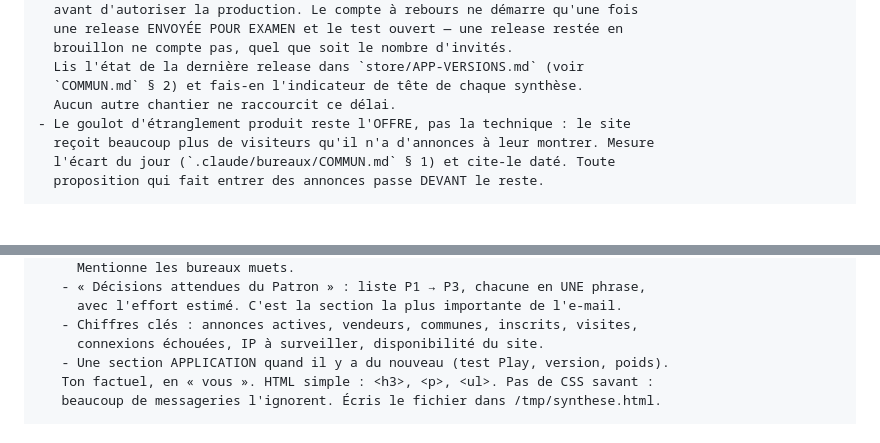
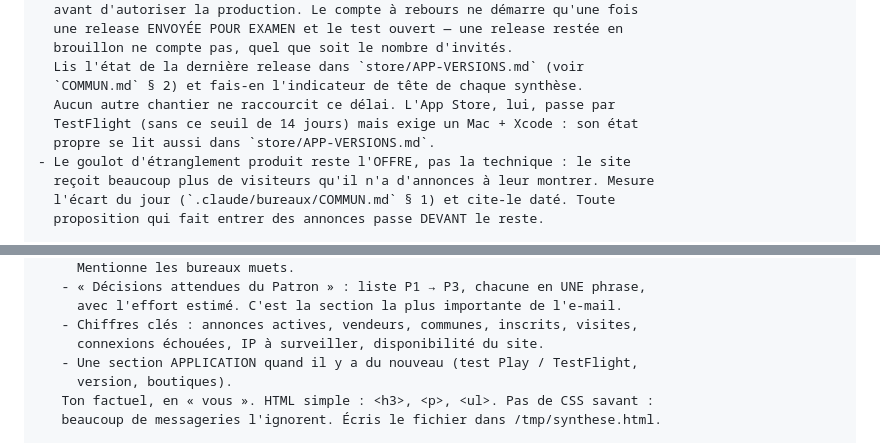
Before and after one commit to Williamszika/Chap.ci, a Markdown page: .claude/bureaux/routine-secretariat.md, 2 parts joined by grey strips. Rendered like a GitHub page; blank space fills up the shorter version.

Commit message:
Le Secrétariat : chemin critique et section app couvrent aussi l'App Store
Le chemin critique (12 testeurs Play × 14 j) précise désormais que l'App Store passe par TestFlight (sans ce seuil) mais exige un Mac + Xcode ; la section APPLICATION de la synthèse mentionne test Play / TestFlight et les deux boutiques.

Co-Authored-By: Claude Opus 4.8 <noreply@anthropic.com>

Claude-Session: https://claude.ai/code/session_016afBC3axiNMzY6uoJrGgLp

```diff
--- a/.claude/bureaux/routine-secretariat.md
+++ b/.claude/bureaux/routine-secretariat.md
@@ -98,7 +98,9 @@ routine en panne.
   brouillon ne compte pas, quel que soit le nombre d'invités.
   Lis l'état de la dernière release dans `store/APP-VERSIONS.md` (voir
   `COMMUN.md` § 2) et fais-en l'indicateur de tête de chaque synthèse.
-  Aucun autre chantier ne raccourcit ce délai.
+  Aucun autre chantier ne raccourcit ce délai. L'App Store, lui, passe par
+  TestFlight (sans ce seuil de 14 jours) mais exige un Mac + Xcode : son état
+  propre se lit aussi dans `store/APP-VERSIONS.md`.
 - Le goulot d'étranglement produit reste l'OFFRE, pas la technique : le site
   reçoit beaucoup plus de visiteurs qu'il n'a d'annonces à leur montrer. Mesure
   l'écart du jour (`.claude/bureaux/COMMUN.md` § 1) et cite-le daté. Toute
@@ -134,7 +136,8 @@ routine en panne.
      avec l'effort estimé. C'est la section la plus importante de l'e-mail.
    - Chiffres clés : annonces actives, vendeurs, communes, inscrits, visites,
      connexions échouées, IP à surveiller, disponibilité du site.
-   - Une section APPLICATION quand il y a du nouveau (test Play, version, poids).
+   - Une section APPLICATION quand il y a du nouveau (test Play / TestFlight,
+     version, boutiques).
    Ton factuel, en « vous ». HTML simple : <h3>, <p>, <ul>. Pas de CSS savant :
    beaucoup de messageries l'ignorent. Écris le fichier dans /tmp/synthese.html.
 
```
